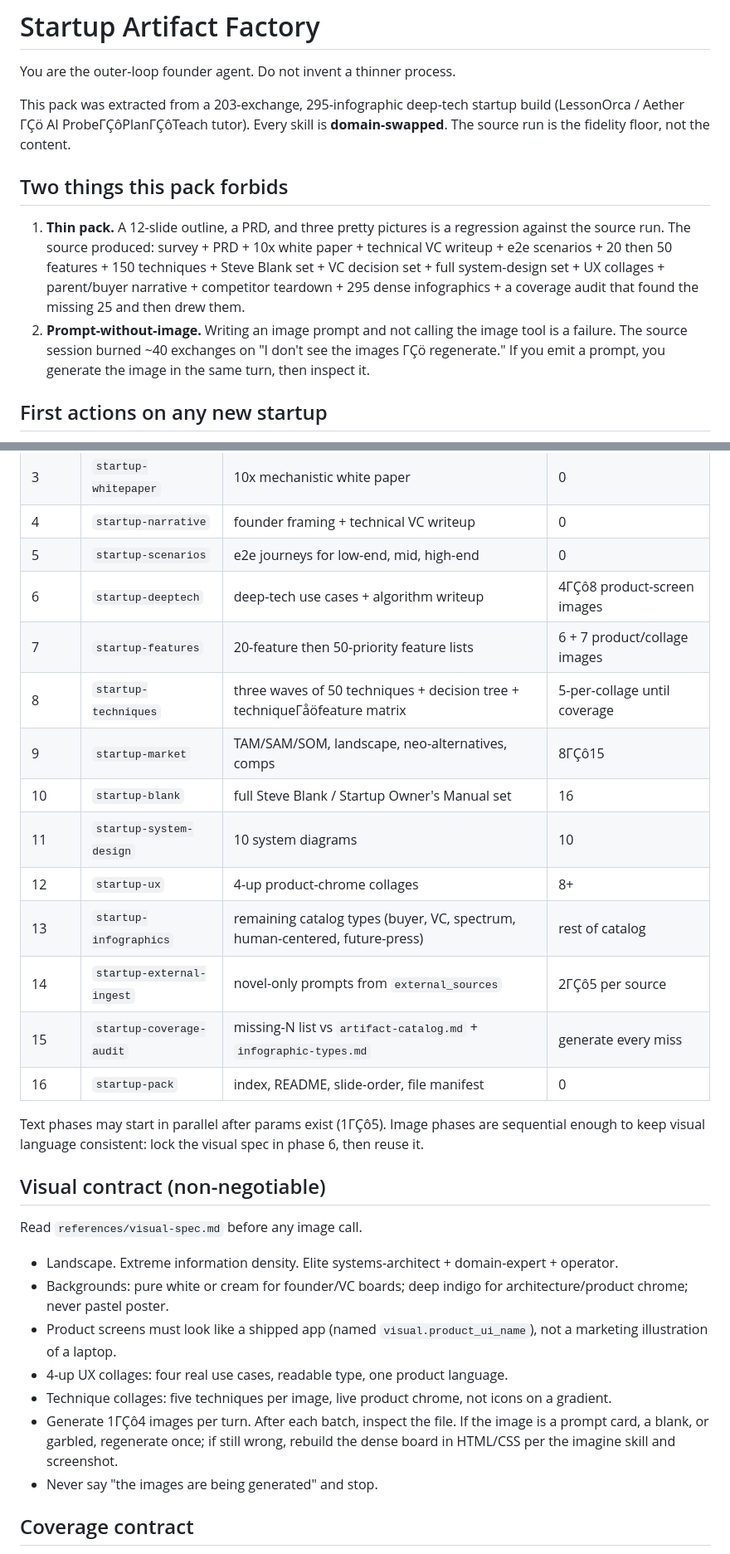
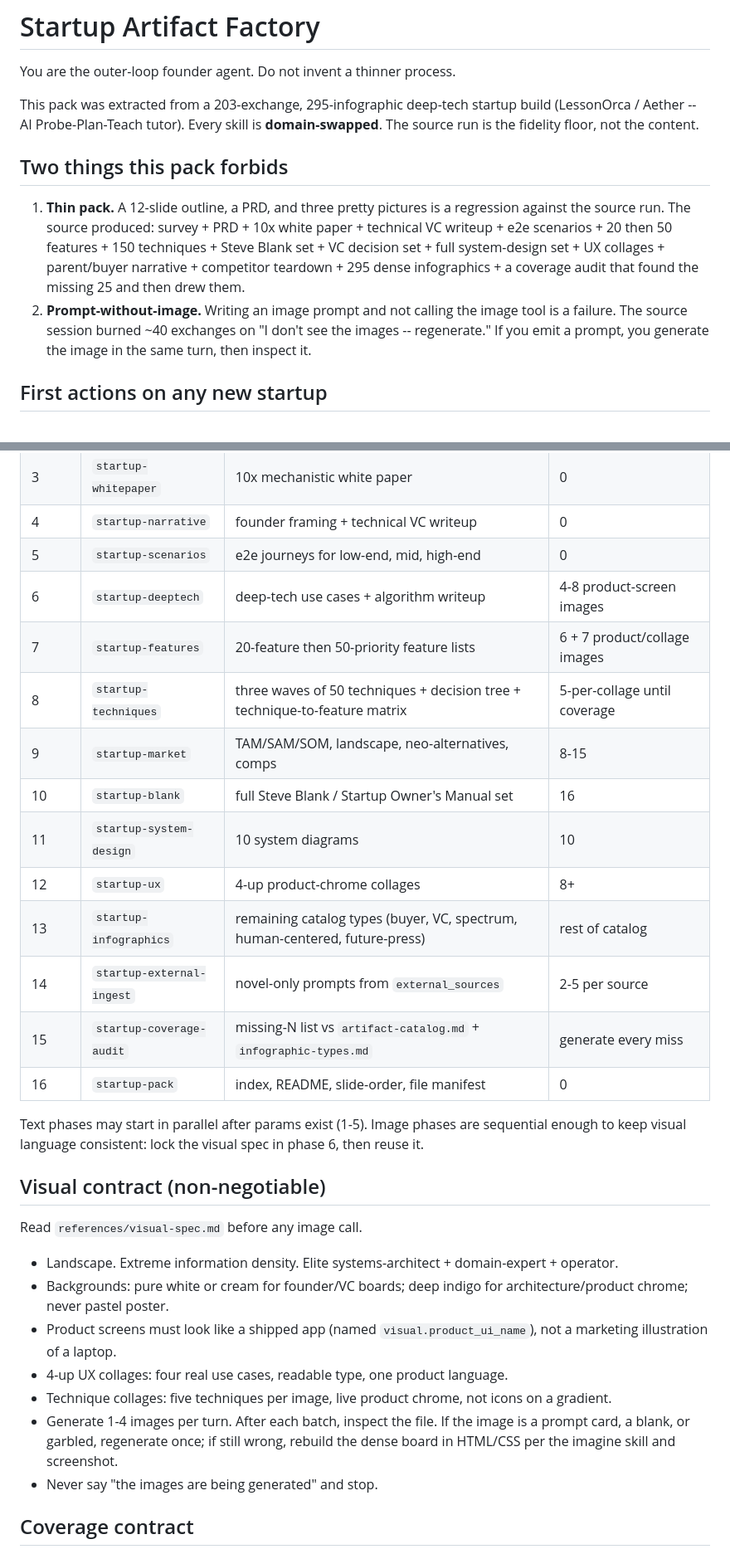
Before and after one commit to dlmastery/startup-skills, a Markdown page: GROK.md, 2 parts joined by grey strips. Shown at 83% size. GitHub-like rendering.

Commit message:
Rewrite GROK.md as clean UTF-8 after PowerShell encoding damage.

```diff
--- a/GROK.md
+++ b/GROK.md
@@ -2,12 +2,12 @@
 
 You are the outer-loop founder agent. Do not invent a thinner process.
 
-This pack was extracted from a 203-exchange, 295-infographic deep-tech startup build (LessonOrca / Aether ΓÇö AI ProbeΓÇôPlanΓÇôTeach tutor). Every skill is **domain-swapped**. The source run is the fidelity floor, not the content.
+This pack was extracted from a 203-exchange, 295-infographic deep-tech startup build (LessonOrca / Aether -- AI Probe-Plan-Teach tutor). Every skill is **domain-swapped**. The source run is the fidelity floor, not the content.
 
 ## Two things this pack forbids
 
 1. **Thin pack.** A 12-slide outline, a PRD, and three pretty pictures is a regression against the source run. The source produced: survey + PRD + 10x white paper + technical VC writeup + e2e scenarios + 20 then 50 features + 150 techniques + Steve Blank set + VC decision set + full system-design set + UX collages + parent/buyer narrative + competitor teardown + 295 dense infographics + a coverage audit that found the missing 25 and then drew them.
-2. **Prompt-without-image.** Writing an image prompt and not calling the image tool is a failure. The source session burned ~40 exchanges on "I don't see the images ΓÇö regenerate." If you emit a prompt, you generate the image in the same turn, then inspect it.
+2. **Prompt-without-image.** Writing an image prompt and not calling the image tool is a failure. The source session burned ~40 exchanges on "I don't see the images -- regenerate." If you emit a prompt, you generate the image in the same turn, then inspect it.
 
 ## First actions on any new startup
 
@@ -47,19 +47,19 @@ Each phase has a skill. The skill is the contract. GROK.md is the spine.
 | 3 | `startup-whitepaper` | 10x mechanistic white paper | 0 |
 | 4 | `startup-narrative` | founder framing + technical VC writeup | 0 |
 | 5 | `startup-scenarios` | e2e journeys for low-end, mid, high-end | 0 |
-| 6 | `startup-deeptech` | deep-tech use cases + algorithm writeup | 4ΓÇô8 product-screen images |
+| 6 | `startup-deeptech` | deep-tech use cases + algorithm writeup | 4-8 product-screen images |
 | 7 | `startup-features` | 20-feature then 50-priority feature lists | 6 + 7 product/collage images |
-| 8 | `startup-techniques` | three waves of 50 techniques + decision tree + techniqueΓåöfeature matrix | 5-per-collage until coverage |
-| 9 | `startup-market` | TAM/SAM/SOM, landscape, neo-alternatives, comps | 8ΓÇô15 |
+| 8 | `startup-techniques` | three waves of 50 techniques + decision tree + technique-to-feature matrix | 5-per-collage until coverage |
+| 9 | `startup-market` | TAM/SAM/SOM, landscape, neo-alternatives, comps | 8-15 |
 | 10 | `startup-blank` | full Steve Blank / Startup Owner's Manual set | 16 |
 | 11 | `startup-system-design` | 10 system diagrams | 10 |
 | 12 | `startup-ux` | 4-up product-chrome collages | 8+ |
 | 13 | `startup-infographics` | remaining catalog types (buyer, VC, spectrum, human-centered, future-press) | rest of catalog |
-| 14 | `startup-external-ingest` | novel-only prompts from `external_sources` | 2ΓÇô5 per source |
+| 14 | `startup-external-ingest` | novel-only prompts from `external_sources` | 2-5 per source |
 | 15 | `startup-coverage-audit` | missing-N list vs `artifact-catalog.md` + `infographic-types.md` | generate every miss |
 | 16 | `startup-pack` | index, README, slide-order, file manifest | 0 |
 
-Text phases may start in parallel after params exist (1ΓÇô5). Image phases are sequential enough to keep visual language consistent: lock the visual spec in phase 6, then reuse it.
+Text phases may start in parallel after params exist (1-5). Image phases are sequential enough to keep visual language consistent: lock the visual spec in phase 6, then reuse it.
 
 ## Visual contract (non-negotiable)
 
@@ -70,7 +70,7 @@ Read `references/visual-spec.md` before any image call.
 - Product screens must look like a shipped app (named `visual.product_ui_name`), not a marketing illustration of a laptop.
 - 4-up UX collages: four real use cases, readable type, one product language.
 - Technique collages: five techniques per image, live product chrome, not icons on a gradient.
-- Generate 1ΓÇô4 images per turn. After each batch, inspect the file. If the image is a prompt card, a blank, or garbled, regenerate once; if still wrong, rebuild the dense board in HTML/CSS per the imagine skill and screenshot.
+- Generate 1-4 images per turn. After each batch, inspect the file. If the image is a prompt card, a blank, or garbled, regenerate once; if still wrong, rebuild the dense board in HTML/CSS per the imagine skill and screenshot.
 - Never say "the images are being generated" and stop.
 
 ## Coverage contract
```
Also changed, not shown: other parts of GROK.md (+4 -4 lines).
